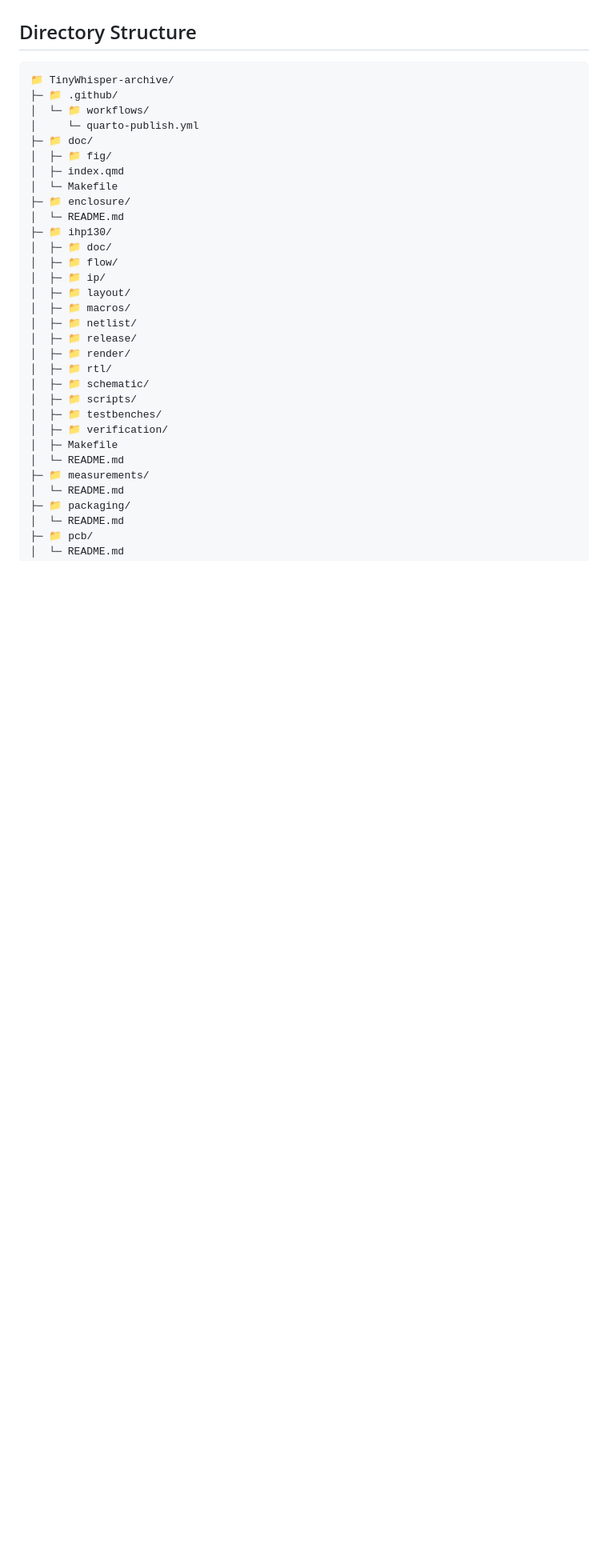
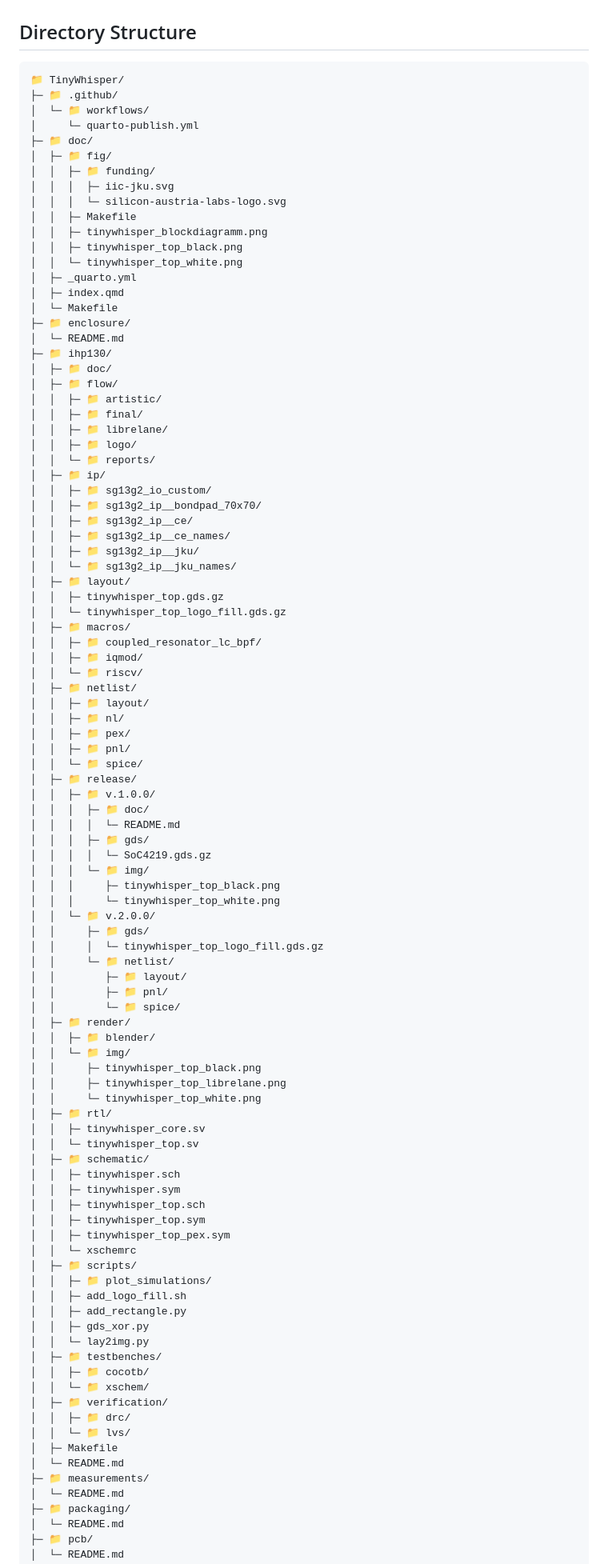
Before and after one commit to iic-jku/TinyWhisper, a Markdown page: README.md, the part around one of its changes. Shown at 80% size. Drawn GitHub-style; blank space fills up the shorter version.

````diff
--- a/README.md
+++ b/README.md
@@ -153,12 +154,20 @@ The ToDo list can be found in [ToDo.md](https://github.com/iic-jku/TinyWhisper/t
 ## Directory Structure
 
 ```text
-📁 TinyWhisper-archive/
+📁 TinyWhisper/
 ├─ 📁 .github/
 │  └─ 📁 workflows/
 │     └─ quarto-publish.yml
 ├─ 📁 doc/
 │  ├─ 📁 fig/
+│  │  ├─ 📁 funding/
+│  │  │  ├─ iic-jku.svg
+│  │  │  └─ silicon-austria-labs-logo.svg
+│  │  ├─ Makefile
+│  │  ├─ tinywhisper_blockdiagramm.png
+│  │  ├─ tinywhisper_top_black.png
+│  │  └─ tinywhisper_top_white.png
+│  ├─ _quarto.yml
 │  ├─ index.qmd
 │  └─ Makefile
 ├─ 📁 enclosure/
@@ -166,17 +175,75 @@ The ToDo list can be found in [ToDo.md](https://github.com/iic-jku/TinyWhisper/t
 ├─ 📁 ihp130/
 │  ├─ 📁 doc/
 │  ├─ 📁 flow/
+│  │  ├─ 📁 artistic/
+│  │  ├─ 📁 final/
+│  │  ├─ 📁 librelane/
+│  │  ├─ 📁 logo/
+│  │  └─ 📁 reports/
 │  ├─ 📁 ip/
+│  │  ├─ 📁 sg13g2_io_custom/
+│  │  ├─ 📁 sg13g2_ip__bondpad_70x70/
+│  │  ├─ 📁 sg13g2_ip__ce/
+│  │  ├─ 📁 sg13g2_ip__ce_names/
+│  │  ├─ 📁 sg13g2_ip__jku/
+│  │  └─ 📁 sg13g2_ip__jku_names/
 │  ├─ 📁 layout/
+│  │  ├─ tinywhisper_top.gds.gz
+│  │  └─ tinywhisper_top_logo_fill.gds.gz
 │  ├─ 📁 macros/
+│  │  ├─ 📁 coupled_resonator_lc_bpf/
+│  │  ├─ 📁 iqmod/
+│  │  └─ 📁 riscv/
 │  ├─ 📁 netlist/
+│  │  ├─ 📁 layout/
+│  │  ├─ 📁 nl/
+│  │  ├─ 📁 pex/
+│  │  ├─ 📁 pnl/
+│  │  └─ 📁 spice/
 │  ├─ 📁 release/
+│  │  ├─ 📁 v.1.0.0/
+│  │  │  ├─ 📁 doc/
+│  │  │  │  └─ README.md
+│  │  │  ├─ 📁 gds/
+│  │  │  │  └─ SoC4219.gds.gz
+│  │  │  └─ 📁 img/
+│  │  │     ├─ tinywhisper_top_black.png
+│  │  │     └─ tinywhisper_top_white.png
+│  │  └─ 📁 v.2.0.0/
+│  │     ├─ 📁 gds/
+│  │     │  └─ tinywhisper_top_logo_fill.gds.gz
+│  │     └─ 📁 netlist/
+│  │        ├─ 📁 layout/
+│  │        ├─ 📁 pnl/
+│  │        └─ 📁 spice/
 │  ├─ 📁 render/
+│  │  ├─ 📁 blender/
+│  │  └─ 📁 img/
+│  │     ├─ tinywhisper_top_black.png
+│  │     ├─ tinywhisper_top_librelane.png
+│  │     └─ tinywhisper_top_white.png
 │  ├─ 📁 rtl/
+│  │  ├─ tinywhisper_core.sv
+│  │  └─ tinywhisper_top.sv
 │  ├─ 📁 schematic/
+│  │  ├─ tinywhisper.sch
+│  │  ├─ tinywhisper.sym
+│  │  ├─ tinywhisper_top.sch
+│  │  ├─ tinywhisper_top.sym
+│  │  ├─ tinywhisper_top_pex.sym
+│  │  └─ xschemrc
 │  ├─ 📁 scripts/
+│  │  ├─ 📁 plot_simulations/
+│  │  ├─ add_logo_fill.sh
+│  │  ├─ add_rectangle.py
+│  │  ├─ gds_xor.py
+│  │  └─ lay2img.py
 │  ├─ 📁 testbenches/
+│  │  ├─ 📁 cocotb/
+│  │  └─ 📁 xschem/
 │  ├─ 📁 verification/
+│  │  ├─ 📁 drc/
+│  │  └─ 📁 lvs/
 │  ├─ Makefile
 │  └─ README.md
 ├─ 📁 measurements/
````
Also changed, not shown: other parts of README.md (+6 -2 lines).
